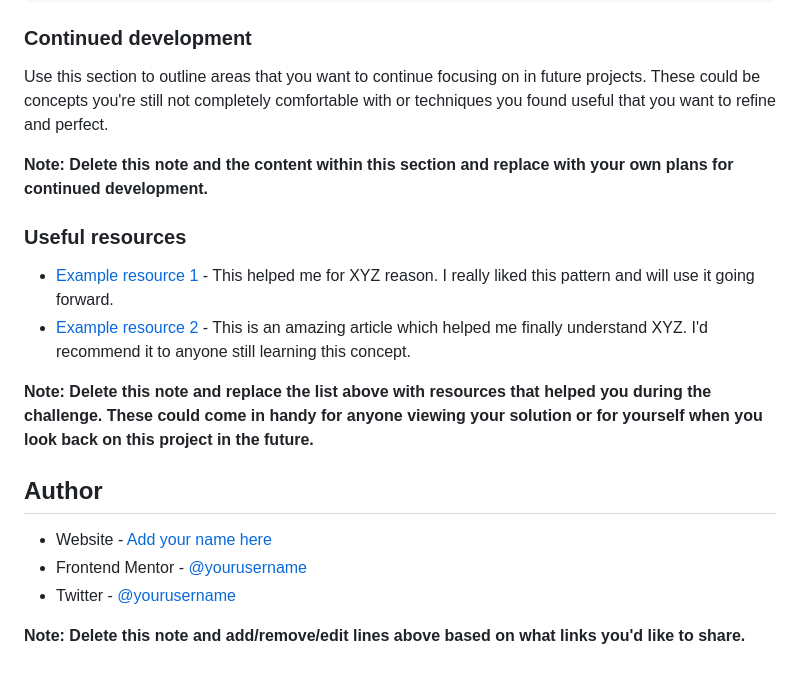
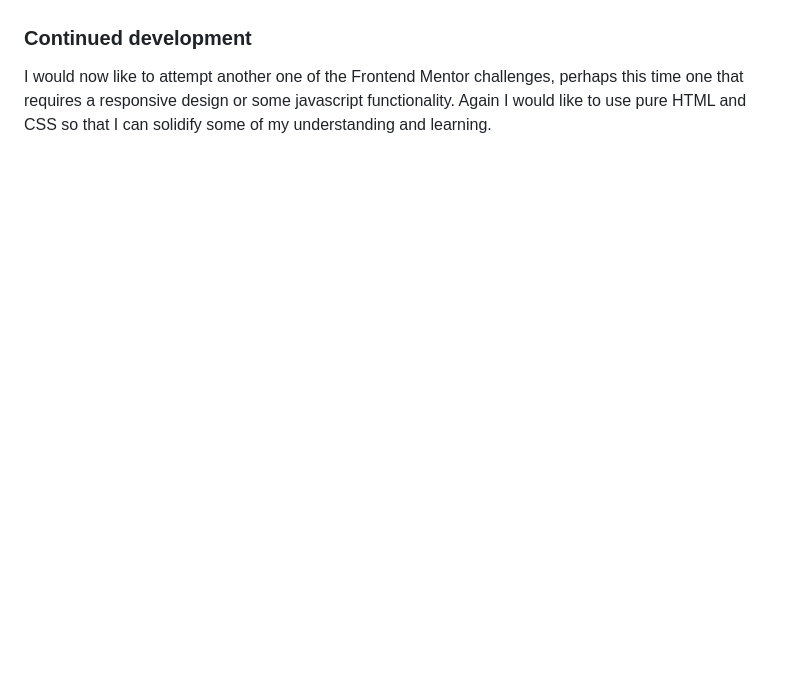
Before and after one commit to AlphaPentagon/qr-component, a Markdown page: README.md, the part around the change printed below. Drawn GitHub-style; blank space fills up the shorter version.

```diff
--- a/README.md
+++ b/README.md
@@ -68,21 +36,4 @@ const proudOfThisFunc = () => {
 
 ### Continued development
 
-Use this section to outline areas that you want to continue focusing on in future projects. These could be concepts you're still not completely comfortable with or techniques you found useful that you want to refine and perfect.
-
-**Note: Delete this note and the content within this section and replace with your own plans for continued development.**
-
-### Useful resources
-
-- [Example resource 1](https://www.example.com) - This helped me for XYZ reason. I really liked this pattern and will use it going forward.
-- [Example resource 2](https://www.example.com) - This is an amazing article which helped me finally understand XYZ. I'd recommend it to anyone still learning this concept.
-
-**Note: Delete this note and replace the list above with resources that helped you during the challenge. These could come in handy for anyone viewing your solution or for yourself when you look back on this project in the future.**
-
-## Author
-
-- Website - [Add your name here](https://www.your-site.com)
-- Frontend Mentor - [@yourusername](https://www.frontendmentor.io/profile/yourusername)
-- Twitter - [@yourusername](https://www.twitter.com/yourusername)
-
-**Note: Delete this note and add/remove/edit lines above based on what links you'd like to share.**
+I would now like to attempt another one of the Frontend Mentor challenges, perhaps this time one that requires a responsive design or some javascript functionality. Again I would like to use pure HTML and CSS so that I can solidify some of my understanding and learning.
```
Also changed, not shown: other parts of README.md (+6 -38 lines), images/screenshot.PNG (added).
